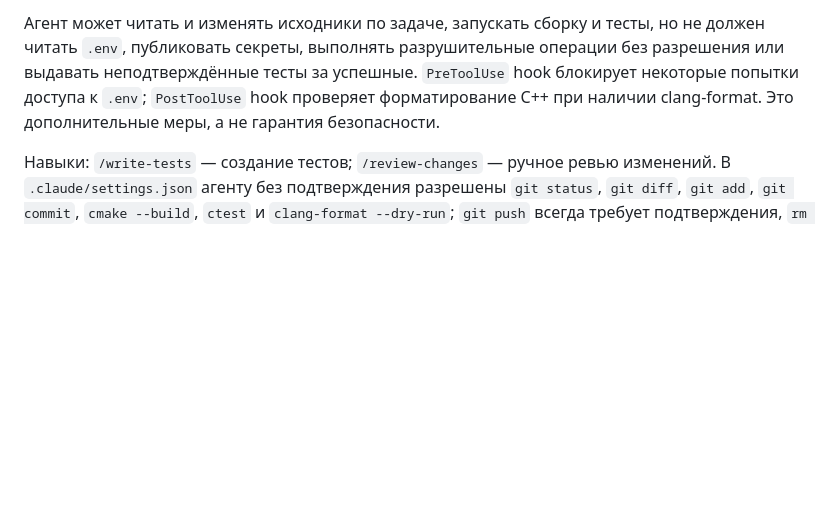
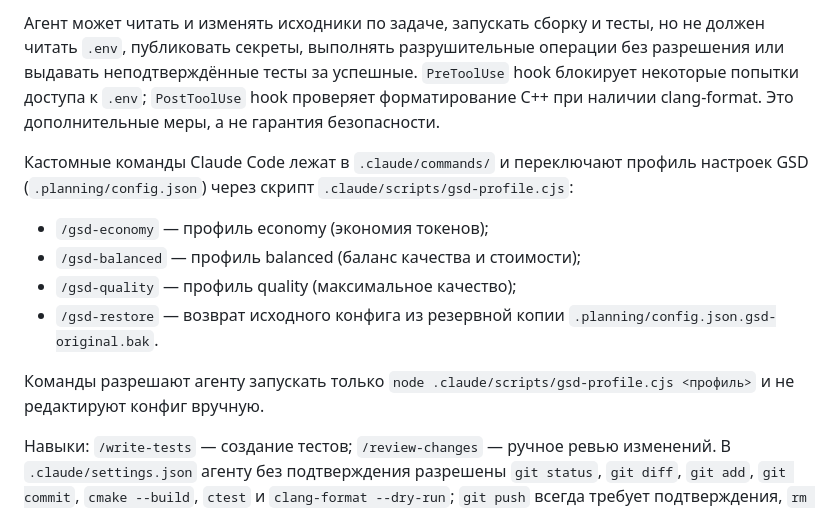
Before and after one commit to PavelAlyukaev/AI-Resume-Assistant, a Markdown page: README.md, the part around the change. Rendered like a GitHub page; blank space fills up the shorter version.

Commit message:
docs: describe custom GSD profile commands in README
Co-Authored-By: Claude Haiku 5.5 <noreply@anthropic.com>

```diff
--- a/README.md
+++ b/README.md
@@ -63,6 +63,14 @@ GitHub Actions (`.github/workflows/ci.yml`) на каждый push и PR в `mai
 
 Агент может читать и изменять исходники по задаче, запускать сборку и тесты, но не должен читать `.env`, публиковать секреты, выполнять разрушительные операции без разрешения или выдавать неподтверждённые тесты за успешные. `PreToolUse` hook блокирует некоторые попытки доступа к `.env`; `PostToolUse` hook проверяет форматирование C++ при наличии clang-format. Это дополнительные меры, а не гарантия безопасности.
 
+Кастомные команды Claude Code лежат в `.claude/commands/` и переключают профиль настроек GSD (`.planning/config.json`) через скрипт `.claude/scripts/gsd-profile.cjs`:
+- `/gsd-economy` — профиль economy (экономия токенов);
+- `/gsd-balanced` — профиль balanced (баланс качества и стоимости);
+- `/gsd-quality` — профиль quality (максимальное качество);
+- `/gsd-restore` — возврат исходного конфига из резервной копии `.planning/config.json.gsd-original.bak`.
+
+Команды разрешают агенту запускать только `node .claude/scripts/gsd-profile.cjs <профиль>` и не редактируют конфиг вручную.
+
 Навыки: `/write-tests` — создание тестов; `/review-changes` — ручное ревью изменений. В `.claude/settings.json` агенту без подтверждения разрешены `git status`, `git diff`, `git add`, `git commit`, `cmake --build`, `ctest` и `clang-format --dry-run`; `git push` всегда требует подтверждения, `rm -rf` запрещён. Тесты запускаются через `ctest --preset debug`, отдельный E2E — через `ctest --preset debug -R resume_e2e`. Детали демонстрации: [docs/verification.md](docs/verification.md), отчёт: [docs/about.md](docs/about.md).
 
 ## Приватность
```
